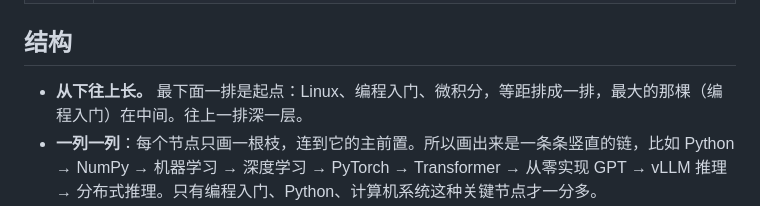
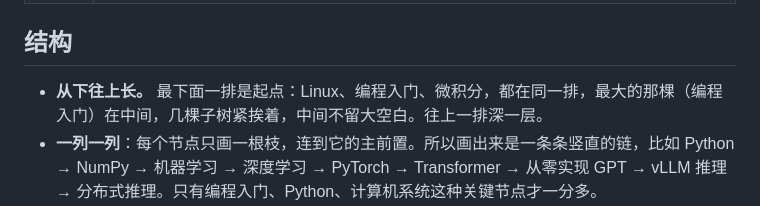
Before and after one commit to theowang42/cs-skill-tree, a Markdown page: docs/ART.md, the part around the change. GitHub-like rendering.

```diff
--- a/docs/ART.md
+++ b/docs/ART.md
@@ -42,7 +42,7 @@
 
 ## 结构
 
-- **从下往上长。** 最下面一排是起点：Linux、编程入门、微积分，等距排成一排，最大的那棵（编程入门）在中间。往上一排深一层。
+- **从下往上长。** 最下面一排是起点：Linux、编程入门、微积分，都在同一排，最大的那棵（编程入门）在中间，几棵子树紧挨着，中间不留大空白。往上一排深一层。
 - **一列一列**：每个节点只画一根枝，连到它的主前置。所以画出来是一条条竖直的链，比如 Python → NumPy → 机器学习 → 深度学习 → PyTorch → Transformer → 从零实现 GPT → vLLM 推理 → 分布式推理。只有编程入门、Python、计算机系统这种关键节点才一分多。
 - **左右的顺序**：AI 产品在左，主线 AI Infra 在中间，底层系统和安全在右，数学、量化和工具在最右。
 - **其余前置不画线**（会横穿整张图）。悬停或选中一个技能时，只亮它往下的全部依赖，都是黑边；面板里用小节点列出下一级。
```
Also changed, not shown: docs/og.jpg, 2 other files.
